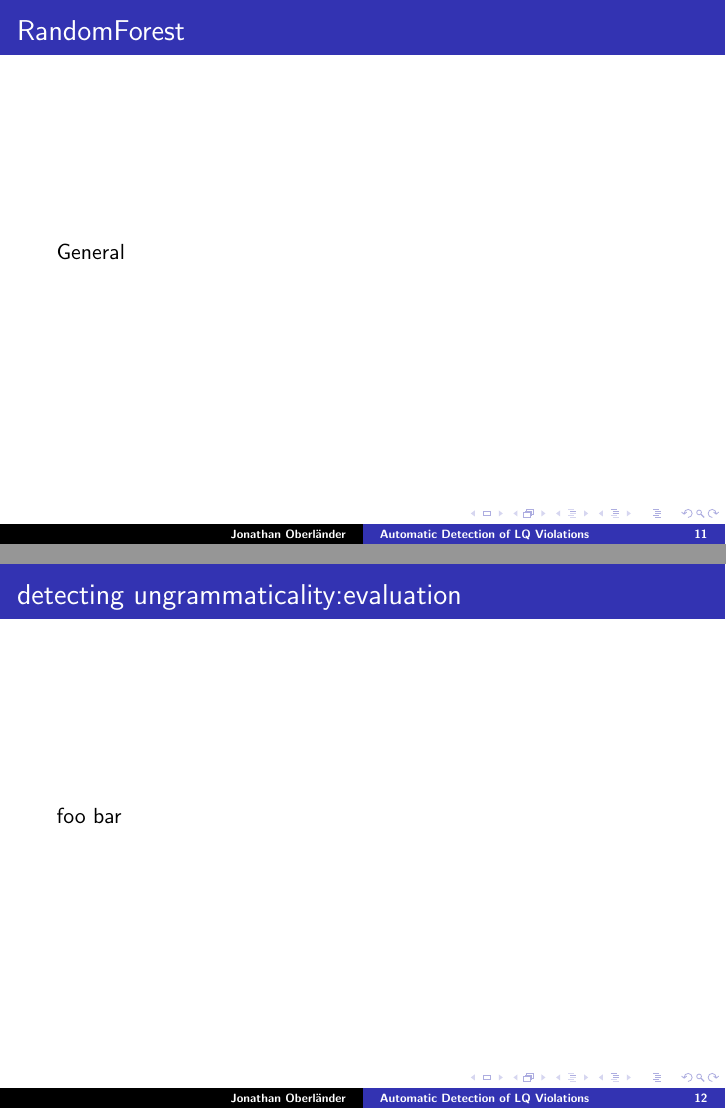
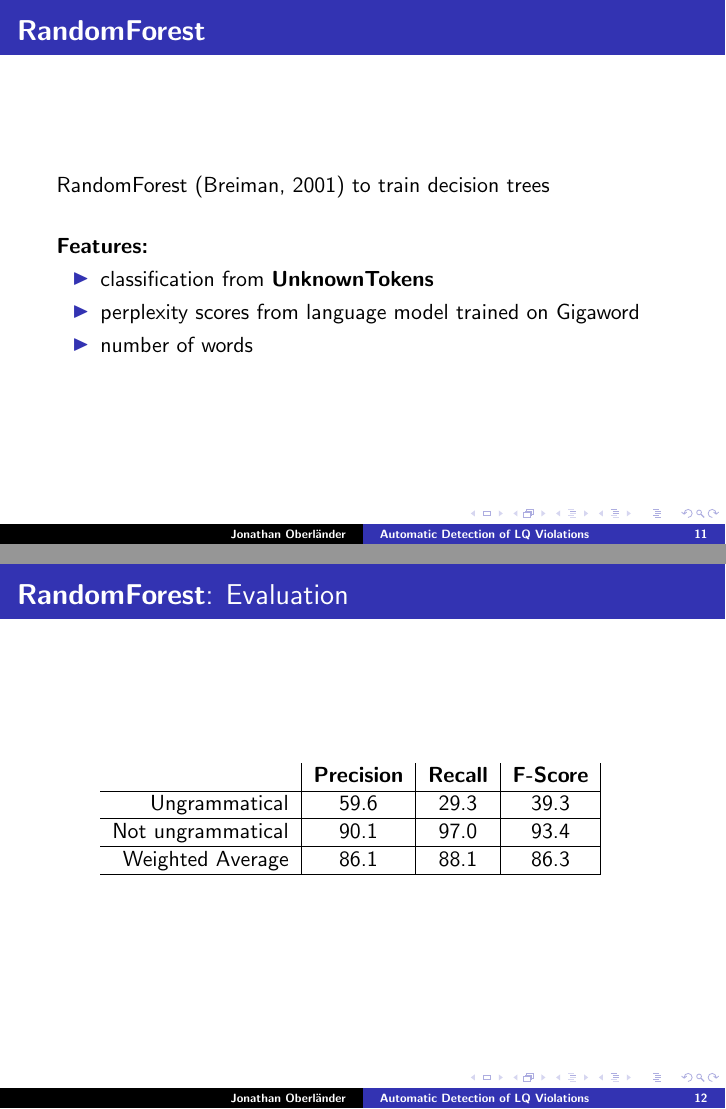
Before and after one commit to L3viathan/lqv-autodetect-thesis, LaTeX slides (tex/defense.tex): pages 22 and 23 of 30 before the commit and pages 24 and 25 of 32 after it, joined at a grey line. Compiled offline with pdfLaTeX.

Commit message:
slides 10-12

```diff
--- a/tex/defense.tex
+++ b/tex/defense.tex
@@ -170,13 +171,30 @@
 \end{frame}
 
 \begin{frame}
-  \frametitle{RandomForest}
-  General
+  \frametitle{\textbf{RandomForest}}
+  RandomForest \citep{breiman2001random} to train decision trees
+  \vspace{0.6cm}
+
+  \textbf{Features:}
+  \begin{itemize}
+    \item classification from \textbf{UnknownTokens}\pause
+    \item perplexity scores from language model trained on Gigaword\pause
+    \item number of words
+  \end{itemize}
 \end{frame}
 
 \begin{frame}
-  \frametitle{detecting ungrammaticality:evaluation}
-  foo bar
+  \frametitle{\textbf{RandomForest}: Evaluation}
+  \quad\quad\begin{tabular}{r|c|c|c|}
+  & \textbf{Precision} & \textbf{Recall} & \textbf{F-Score}\\
+  \hline
+  Ungrammatical & 59.6 & 29.3 & 39.3\\
+  \hline
+  Not ungrammatical & 90.1 & 97.0 & 93.4\\
+  \hline
+  Weighted Average & 86.1 & 88.1 & 86.3\\
+  \hline
+  \end{tabular}
 \end{frame}
 
 \begin{frame}
```
Also changed, not shown: tex/ba.tex (+1 -2 lines), tex/defense.bbl, tex/defense.pdf, tex/regex.png (added), tex/defense.tex (16 more changed lines), 6 other files.
